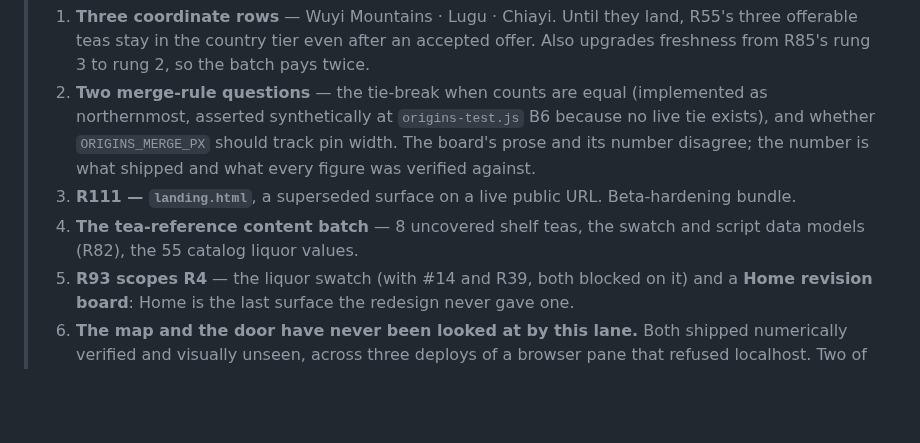
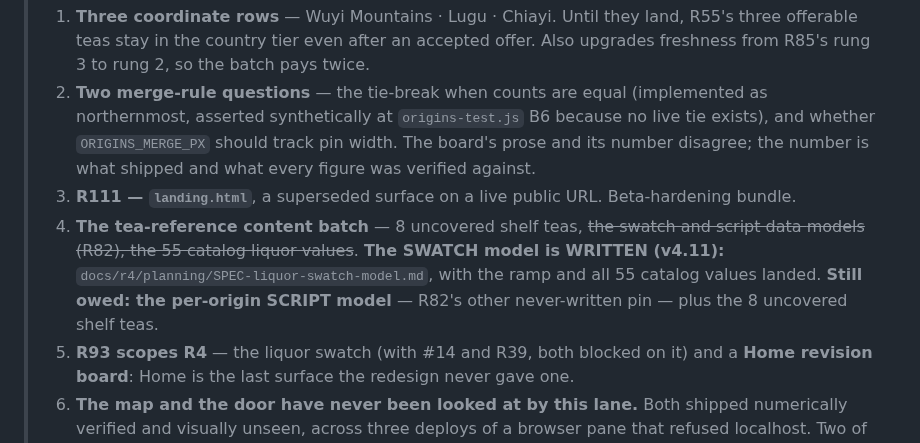
Before and after one commit to Tosinik/steep-tea-log, a Markdown page: docs/r3/R3-STATUS.md, the part around the change. GitHub-like rendering; blank space fills up the shorter version.

Commit message:
The spec's amendments, and the two documents that said it was never written
Four amendments logged in the spec's own header, the R3-IMPLEMENTATION-HANDOFF pattern:
banked as delivered, then corrected in place with reasons, so both states are readable.

A1 — §8's table covered 54 of 55 rows. gui-fei-oolong was missing and it is ON THE
SHELF (covers "Honey Oolong Gui Fei"). Ruled amber: wuyi-yancha at ox-mid 55 shifted
one darker gives amber-deep, so mid 55's base is amber, and Gui Fei's 45 sits far
nearer that than gold's 22.5. Forcing it to gold to preserve the headroom claim would
put a 40-50% oxidised honey oolong on the same stop as an unroasted high-mountain
oolong — the collision the ramp exists to prevent. Never adjust data to preserve a
claim about the data.

The provenance is recorded because it is the finding: the planning lane's own
generation run printed "amber 1 gui-fei-oolong", and the table was then hand-written
as "amber | 0 | headroom" from memory rather than from that output — inside the
document whose §9 exists to prevent exactly this. Seventh instance of the
wrong-representation family this round.

Consequences, all landed: §7 loses the headroom annotation and gains "the ramp has no
headroom stop — a future gap is a deliberate ramp extension, never an empty slot"; §9's
two now-false statements are struck; §10's expected outcome becomes SIX distinct
swatches on Niklas's shelf, not five.

A2 — dong-ding is not a slug; the row is dong-ding-oolong. As written the assignment
would have no-opped and the null assertion would have checked a slug that does not
exist. A3 — rule 2 must run on RESOLVED rows: seven Dancong members and huang-jin-gui
carry no own roast, so raw rows find three roast:variable and resolved rows find ten.
A4 — liquor is NOT added to TT_INHERIT; §8 authors every member explicitly, so
inheritance is unused today and its only future effect is a new member silently
inheriting a colour nobody authored.

R3-STATUS §7 and ledger §4 both listed the swatch model as never written. Struck and
pointed at the file — and R82's OTHER pin, the per-origin script model, is now recorded
separately so the pair cannot be ticked off together when only one exists.

Co-Authored-By: Claude Opus 5 <noreply@anthropic.com>

```diff
--- a/docs/r3/R3-STATUS.md
+++ b/docs/r3/R3-STATUS.md
@@ -658,8 +658,11 @@ licence to adapt the engine.
 >    whether `ORIGINS_MERGE_PX` should track pin width. The board's prose and its number disagree;
 >    the number is what shipped and what every figure was verified against.
 > 3. **R111 — `landing.html`**, a superseded surface on a live public URL. Beta-hardening bundle.
-> 4. **The tea-reference content batch** — 8 uncovered shelf teas, the swatch and script data
->    models (R82), the 55 catalog liquor values.
+> 4. **The tea-reference content batch** — 8 uncovered shelf teas, ~~the swatch and script data
+>    models (R82), the 55 catalog liquor values~~. **The SWATCH model is WRITTEN (v4.11):**
+>    `docs/r4/planning/SPEC-liquor-swatch-model.md`, with the ramp and all 55 catalog values landed.
+>    **Still owed: the per-origin SCRIPT model** — R82's other never-written pin — plus the 8
+>    uncovered shelf teas.
 > 5. **R93 scopes R4** — the liquor swatch (with #14 and R39, both blocked on it) and a **Home
 >    revision board**: Home is the last surface the redesign never gave one.
 > 6. **The map and the door have never been looked at by this lane.** Both shipped numerically
```
Also changed, not shown: 2 other files.
